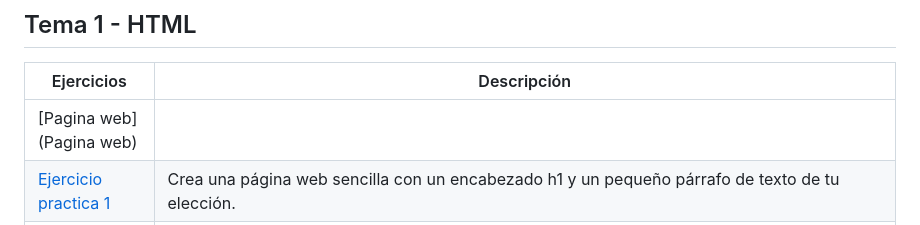
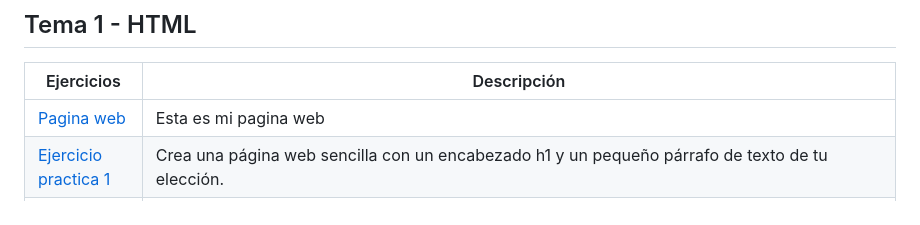
Before and after one commit to Alvarosh04/LLMM, a Markdown page: Readme.md, the part around the change. Rendered like a GitHub page.

```diff
--- a/Readme.md
+++ b/Readme.md
@@ -4,7 +4,7 @@ Esto es un repositorio que contiene las actividades de LMAR de ASIR
 ## Tema 1 - HTML
 Ejercicios | Descripción
 ---------|----------
-[Pagina web](Pagina web) |
+[Pagina web](Paginaweb/PaginaWeb) | Esta es mi pagina web
 [Ejercicio practica 1](Primerapracticadelmar.html) | Crea una página web sencilla con un encabezado h1 y un pequeño párrafo de texto de tu elección.
 [Ejercicio practica 2](XML)  | Crea un documento xml que incluya información sobre un par de libros de una biblioteca.
 [Ejercicio practica 3](SVG)  | ¿Qué es SVG? Busca un ejemplo.
```
